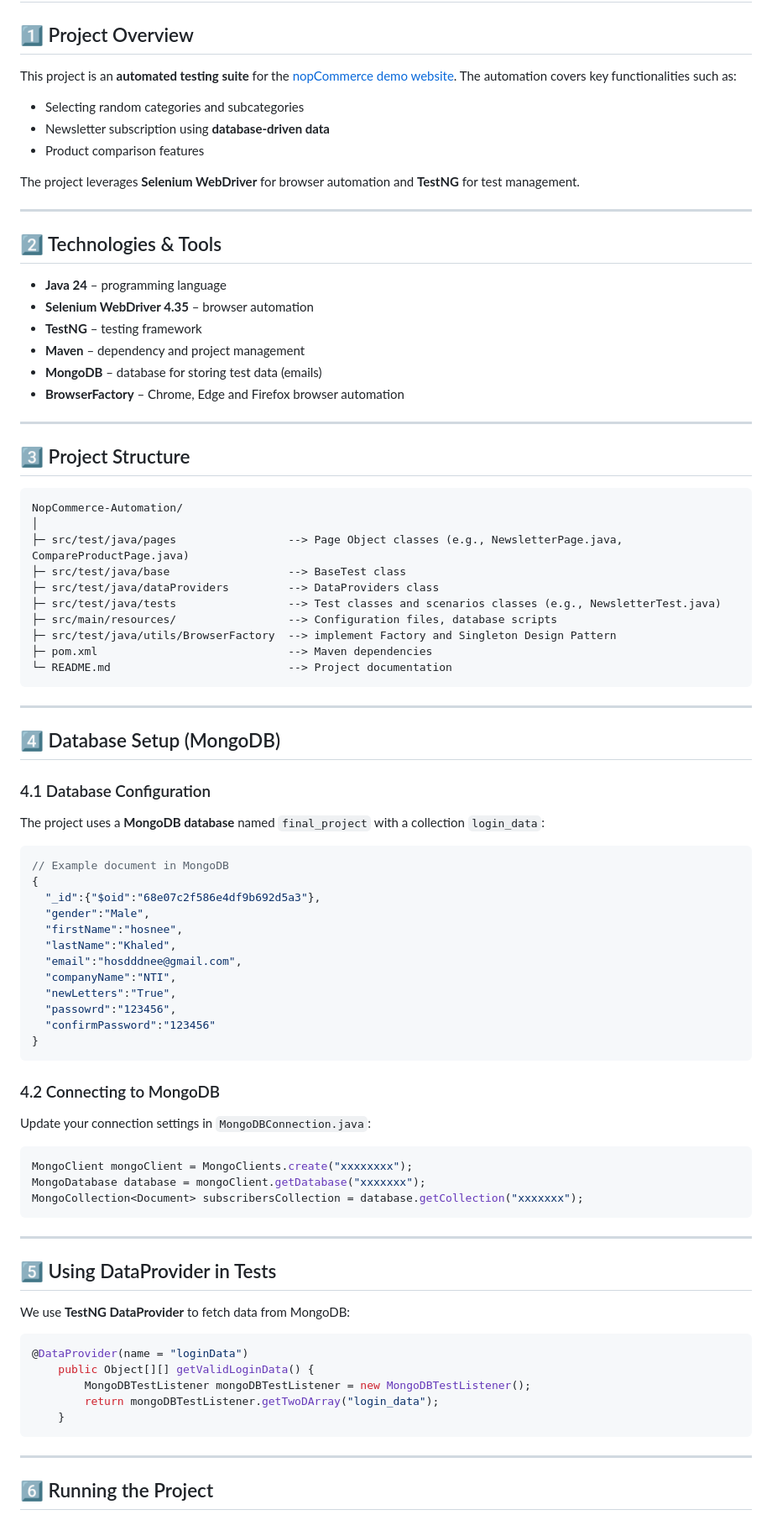
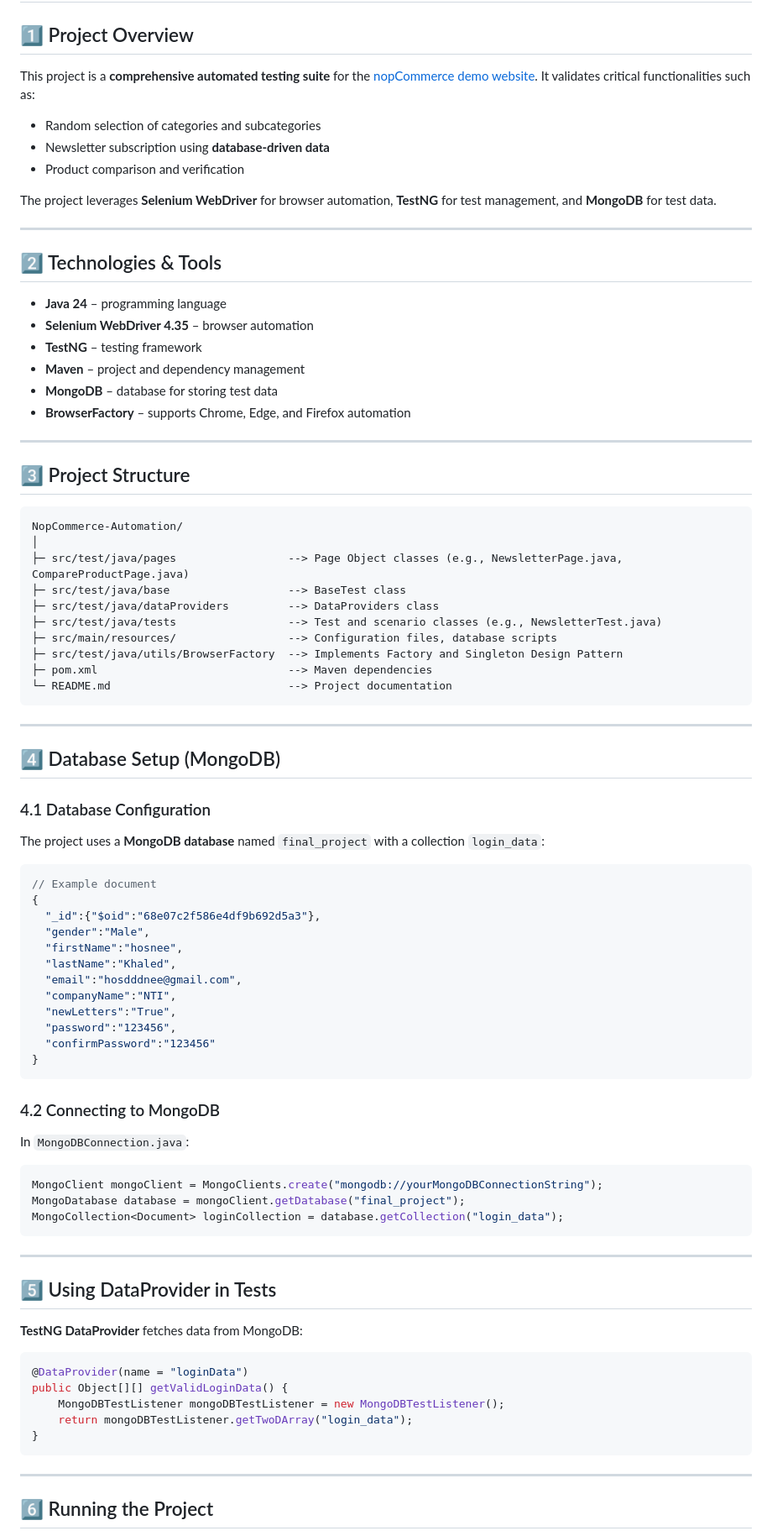
Before and after one commit to hosnee-khaled/Automation_Project, a Markdown page: README.md, the part around the change printed below. Shown: that part at 84% size. GitHub-like rendering.

````diff
--- a/README.md
+++ b/README.md
@@ -2,14 +2,14 @@
 
 ## 1️⃣ Project Overview
 
-This project is an **automated testing suite** for the [nopCommerce demo website](https://demo.nopcommerce.com/).
-The automation covers key functionalities such as:
+This project is a **comprehensive automated testing suite** for the [nopCommerce demo website](https://demo.nopcommerce.com/).
+It validates critical functionalities such as:
 
-* Selecting random categories and subcategories
+* Random selection of categories and subcategories
 * Newsletter subscription using **database-driven data**
-* Product comparison features
+* Product comparison and verification
 
-The project leverages **Selenium WebDriver** for browser automation and **TestNG** for test management.
+The project leverages **Selenium WebDriver** for browser automation, **TestNG** for test management, and **MongoDB** for test data.
 
 ---
 
@@ -18,9 +18,9 @@ The project leverages **Selenium WebDriver** for browser automation and **TestNG
 * **Java 24** – programming language
 * **Selenium WebDriver 4.35** – browser automation
 * **TestNG** – testing framework
-* **Maven** – dependency and project management
-* **MongoDB** – database for storing test data (emails)
-* **BrowserFactory** – Chrome, Edge and Firefox browser  automation
+* **Maven** – project and dependency management
+* **MongoDB** – database for storing test data
+* **BrowserFactory** – supports Chrome, Edge, and Firefox automation
 
 ---
 
@@ -32,9 +32,9 @@ NopCommerce-Automation/
 ├─ src/test/java/pages                 --> Page Object classes (e.g., NewsletterPage.java, CompareProductPage.java)
 ├─ src/test/java/base                  --> BaseTest class
 ├─ src/test/java/dataProviders         --> DataProviders class
-├─ src/test/java/tests                 --> Test classes and scenarios classes (e.g., NewsletterTest.java)
+├─ src/test/java/tests                 --> Test and scenario classes (e.g., NewsletterTest.java)
 ├─ src/main/resources/                 --> Configuration files, database scripts
-├─ src/test/java/utils/BrowserFactory  --> implement Factory and Singleton Design Pattern
+├─ src/test/java/utils/BrowserFactory  --> Implements Factory and Singleton Design Pattern
 ├─ pom.xml                             --> Maven dependencies
 └─ README.md                           --> Project documentation
 ```
@@ -48,7 +48,7 @@ NopCommerce-Automation/
 The project uses a **MongoDB database** named `final_project` with a collection `login_data`:
 
 ```json
-// Example document in MongoDB
+// Example document
 {
   "_id":{"$oid":"68e07c2f586e4df9b692d5a3"},
   "gender":"Male",
@@ -57,35 +57,34 @@ The project uses a **MongoDB database** named `final_project` with a collection
   "email":"hosdddnee@gmail.com",
   "companyName":"NTI",
   "newLetters":"True",
-  "passowrd":"123456",
+  "password":"123456",
   "confirmPassword":"123456"
 }
 ```
 
 ### 4.2 Connecting to MongoDB
 
-Update your connection settings in `MongoDBConnection.java`:
+In `MongoDBConnection.java`:
 
 ```java
-MongoClient mongoClient = MongoClients.create("xxxxxxxx");
-MongoDatabase database = mongoClient.getDatabase("xxxxxxx");
-MongoCollection<Document> subscribersCollection = database.getCollection("xxxxxxx");
+MongoClient mongoClient = MongoClients.create("mongodb://yourMongoDBConnectionString");
+MongoDatabase database = mongoClient.getDatabase("final_project");
+MongoCollection<Document> loginCollection = database.getCollection("login_data");
 ```
 
 ---
 
 ## 5️⃣ Using DataProvider in Tests
 
-We use **TestNG DataProvider** to fetch data from MongoDB:
+**TestNG DataProvider** fetches data from MongoDB:
 
 ```java
 @DataProvider(name = "loginData")
-    public Object[][] getValidLoginData() {
-        MongoDBTestListener mongoDBTestListener = new MongoDBTestListener();
-        return mongoDBTestListener.getTwoDArray("login_data");
-    }
+public Object[][] getValidLoginData() {
+    MongoDBTestListener mongoDBTestListener = new MongoDBTestListener();
+    return mongoDBTestListener.getTwoDArray("login_data");
+}
 ```
-
 
 ---
 
````
Also changed, not shown: other parts of README.md (+10 -19 lines).
